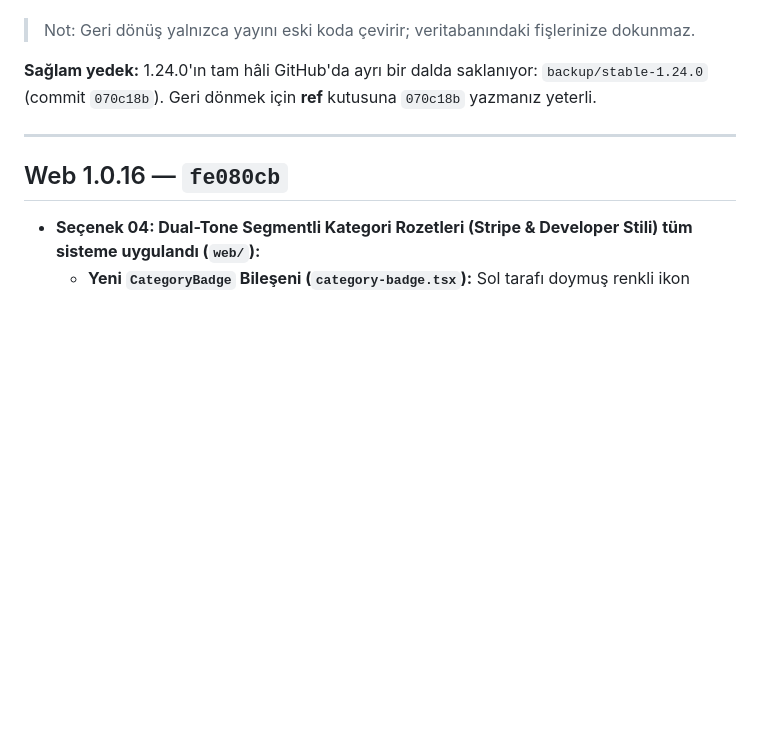
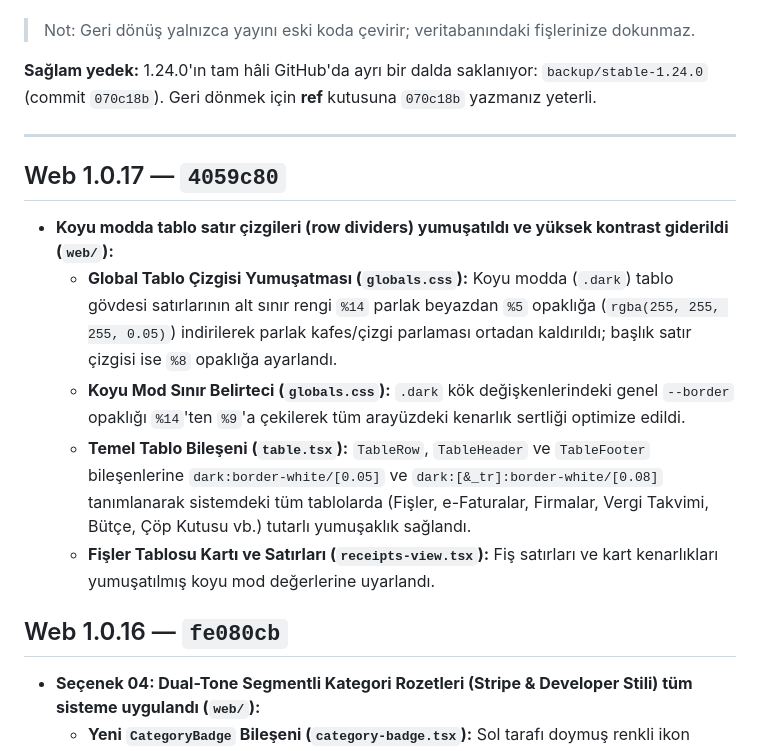
Before and after one commit to mylifer/scan, a Markdown page: CHANGELOG.md, the part around the change. Rendered like a GitHub page; blank space fills up the shorter version.

Commit message:
docs: CHANGELOG.md Web 1.0.17 eklendi (4059c80)

```diff
--- a/CHANGELOG.md
+++ b/CHANGELOG.md
@@ -15,6 +15,13 @@ Her sürümün yanındaki **commit kodu**, o sürüme geri dönmek için kullan
 **Sağlam yedek:** 1.24.0'ın tam hâli GitHub'da ayrı bir dalda saklanıyor: `backup/stable-1.24.0` (commit `070c18b`). Geri dönmek için **ref** kutusuna `070c18b` yazmanız yeterli.
 
 ---
+
+## Web 1.0.17 — `4059c80`
+- **Koyu modda tablo satır çizgileri (row dividers) yumuşatıldı ve yüksek kontrast giderildi (`web/`):**
+  - **Global Tablo Çizgisi Yumuşatması (`globals.css`):** Koyu modda (`.dark`) tablo gövdesi satırlarının alt sınır rengi `%14` parlak beyazdan `%5` opaklığa (`rgba(255, 255, 255, 0.05)`) indirilerek parlak kafes/çizgi parlaması ortadan kaldırıldı; başlık satır çizgisi ise `%8` opaklığa ayarlandı.
+  - **Koyu Mod Sınır Belirteci (`globals.css`):** `.dark` kök değişkenlerindeki genel `--border` opaklığı `%14`'ten `%9`'a çekilerek tüm arayüzdeki kenarlık sertliği optimize edildi.
+  - **Temel Tablo Bileşeni (`table.tsx`):** `TableRow`, `TableHeader` ve `TableFooter` bileşenlerine `dark:border-white/[0.05]` ve `dark:[&_tr]:border-white/[0.08]` tanımlanarak sistemdeki tüm tablolarda (Fişler, e-Faturalar, Firmalar, Vergi Takvimi, Bütçe, Çöp Kutusu vb.) tutarlı yumuşaklık sağlandı.
+  - **Fişler Tablosu Kartı ve Satırları (`receipts-view.tsx`):** Fiş satırları ve kart kenarlıkları yumuşatılmış koyu mod değerlerine uyarlandı.
 
 ## Web 1.0.16 — `fe080cb`
 - **Seçenek 04: Dual-Tone Segmentli Kategori Rozetleri (Stripe & Developer Stili) tüm sisteme uygulandı (`web/`):**
```
